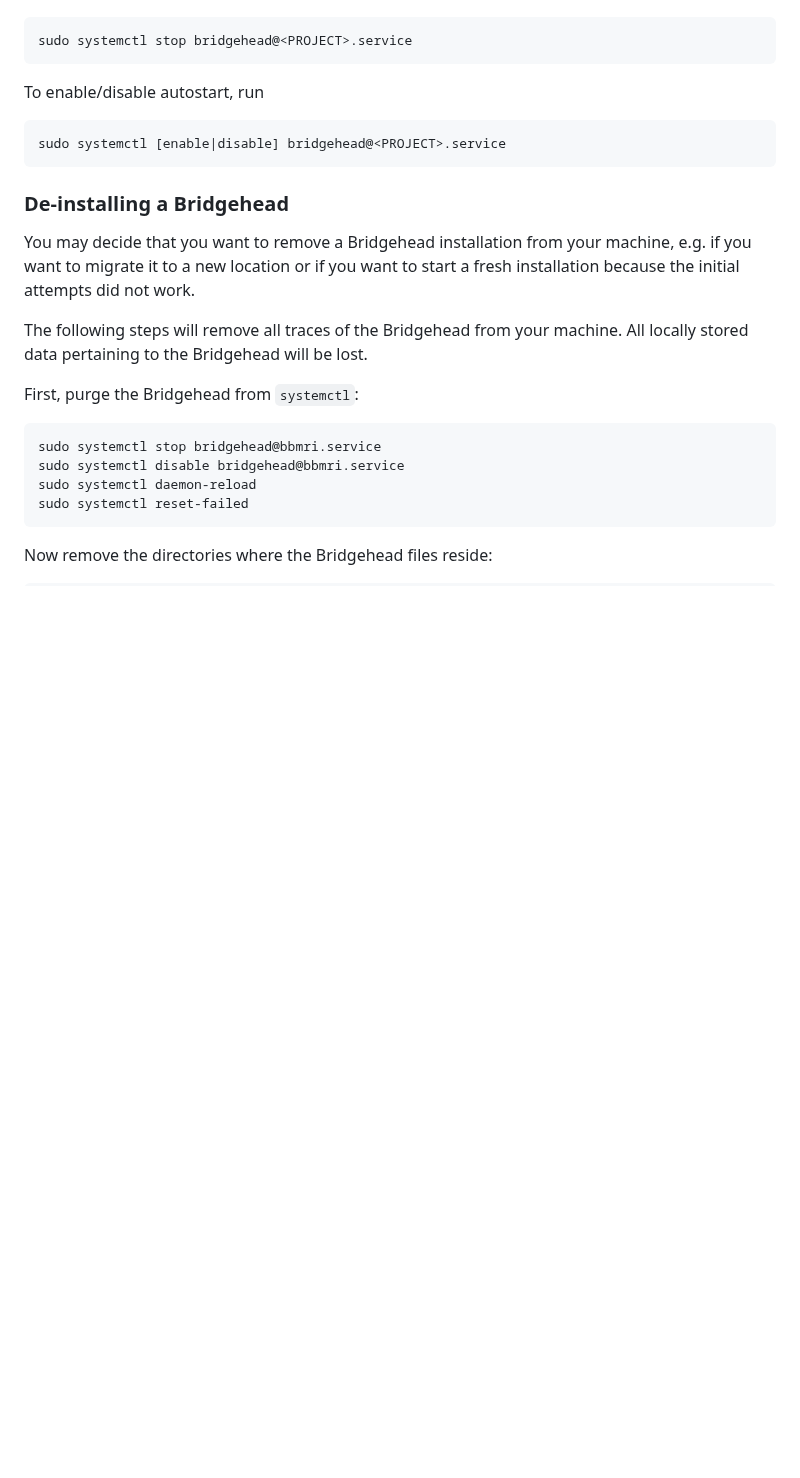
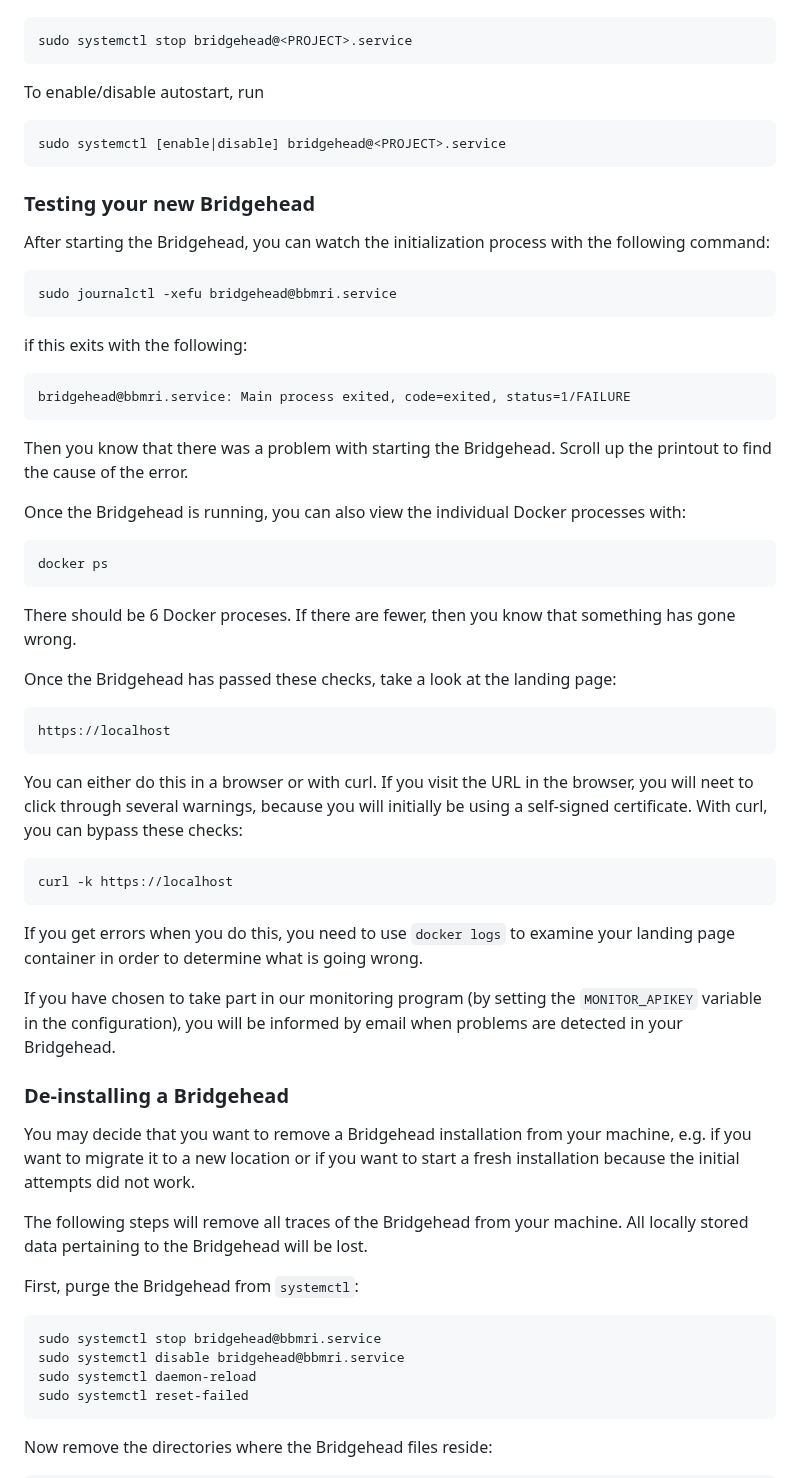
Before and after one commit to samply/bridgehead, a Markdown page: README.md, the part around the change. Rendered like a GitHub page; blank space fills up the shorter version.

Commit message:
Added new section for testing the Bridgehead

````diff
--- a/README.md
+++ b/README.md
@@ -159,6 +159,46 @@ To enable/disable autostart, run
 sudo systemctl [enable|disable] bridgehead@<PROJECT>.service
 ```
 
+### Testing your new Bridgehead
+
+After starting the Bridgehead, you can watch the initialization process with the following command:
+
+```shell
+sudo journalctl -xefu bridgehead@bbmri.service
+```
+
+if this exits with the following:
+
+```
+bridgehead@bbmri.service: Main process exited, code=exited, status=1/FAILURE
+```
+
+Then you know that there was a problem with starting the Bridgehead. Scroll up the printout to find the cause of the error.
+
+Once the Bridgehead is running, you can also view the individual Docker processes with:
+
+```shell
+docker ps
+```
+
+There should be 6 Docker proceses. If there are fewer, then you know that something has gone wrong.
+
+Once the Bridgehead has passed these checks, take a look at the landing page:
+
+```
+https://localhost
+```
+
+You can either do this in a browser or with curl. If you visit the URL in the browser, you will neet to click through several warnings, because you will initially be using a self-signed certificate. With curl, you can bypass these checks:
+
+```shell
+curl -k https://localhost
+```
+
+If you get errors when you do this, you need to use ```docker logs``` to examine your landing page container in order to determine what is going wrong.
+
+If you have chosen to take part in our monitoring program (by setting the ```MONITOR_APIKEY``` variable in the configuration), you will be informed by email when problems are detected in your Bridgehead.
+
 ### De-installing a Bridgehead
 
 You may decide that you want to remove a Bridgehead installation from your machine, e.g. if you want to migrate it to a new location or if you want to start a fresh installation because the initial attempts did not work.
````
